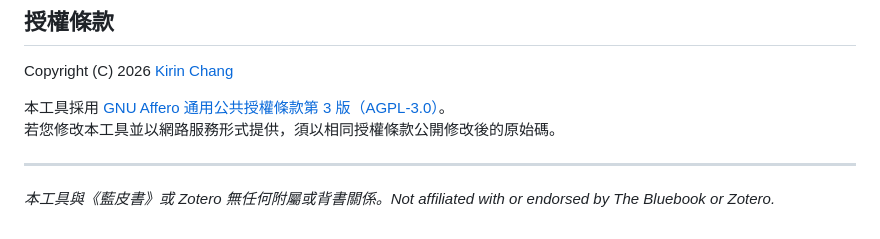
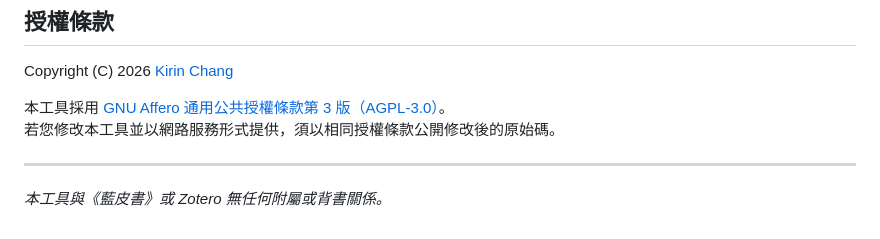
Before and after one commit to kirinccchang/permadrop, a Markdown page: README.zh-TW.md, the part around the change. GitHub-like rendering.

```diff
--- a/README.zh-TW.md
+++ b/README.zh-TW.md
@@ -73,4 +73,4 @@ Copyright (C) 2026 [Kirin Chang](https://kirinchang.com)
 
 ---
 
-*本工具與《藍皮書》或 Zotero 無任何附屬或背書關係。Not affiliated with or endorsed by The Bluebook or Zotero.*
+*本工具與《藍皮書》或 Zotero 無任何附屬或背書關係。*
```
Also changed, not shown: README.md (+1 -1 lines).
